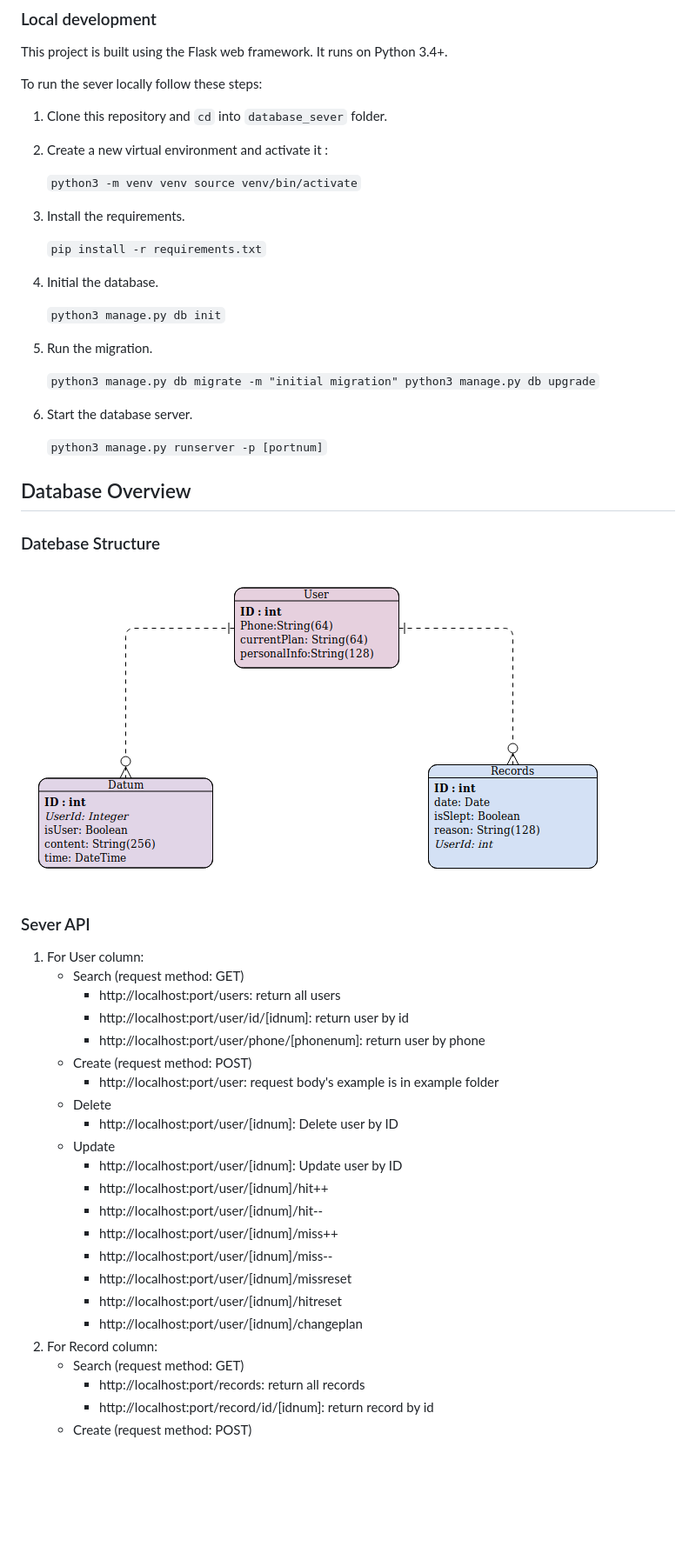
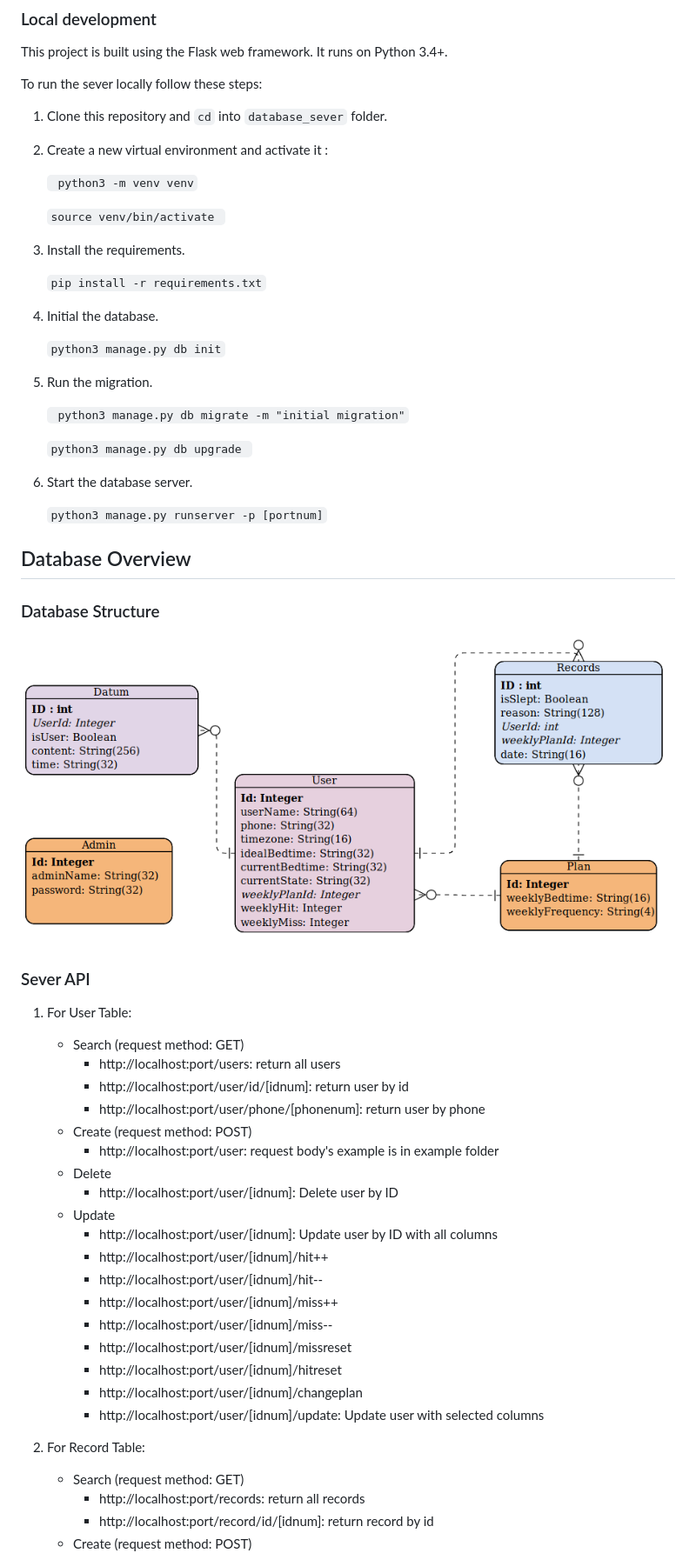
Before and after one commit to timoderbeste/sleep-tracking-bot, a Markdown page: database_server/README.md, the part around one of its changes. Shown at 87% size. GitHub-like rendering; pictures changed too: database_server/image/ERD.png; blank space fills up the shorter version.

```diff
--- a/database_server/README.md
+++ b/database_server/README.md
@@ -15,8 +15,9 @@ To run the sever locally follow these steps:
 1. Create a new virtual environment and activate it :
 
     ``
-    python3 -m venv venv
-    source venv/bin/activate
+    python3 -m venv venv``
+
+    ``source venv/bin/activate
     ``
 
 1. Install the requirements.
@@ -34,8 +35,9 @@ To run the sever locally follow these steps:
 1. Run the migration.
 
     ``
-    python3 manage.py db migrate -m "initial migration"
-    python3 manage.py db upgrade
+    python3 manage.py db migrate -m "initial migration"``
+
+    ``python3 manage.py db upgrade
     ``
 
 1. Start the database server.
@@ -46,13 +48,13 @@ To run the sever locally follow these steps:
 
 ## Database Overview
 
-### Datebase Structure
+### Database Structure
 
 ![](./image/ERD.png)
 
 ### Sever API
 
-1. For User column:
+1. For User Table:
 	- Search (request method: GET)
 		- http://localhost:port/users: return all users
 		-  http://localhost:port/user/id/[idnum]: return user by id
@@ -62,7 +64,7 @@ To run the sever locally follow these steps:
 	- Delete
 		- http://localhost:port/user/[idnum]: Delete user by ID
 	- Update
-		- http://localhost:port/user/[idnum]: Update user by ID
+		- http://localhost:port/user/[idnum]: Update user by ID with all columns
 		- http://localhost:port/user/[idnum]/hit++
 		- http://localhost:port/user/[idnum]/hit--
 		- http://localhost:port/user/[idnum]/miss++
@@ -70,7 +72,9 @@ To run the sever locally follow these steps:
 		- http://localhost:port/user/[idnum]/missreset
 		- http://localhost:port/user/[idnum]/hitreset
 		- http://localhost:port/user/[idnum]/changeplan
-2. For Record column:
+		- http://localhost:port/user/[idnum]/update: Update user with selected columns
+
+2. For Record Table:
 	- Search (request method: GET)
 		- http://localhost:port/records: return all records
 		- http://localhost:port/record/id/[idnum]: return record by id
```
Also changed, not shown: other parts of database_server/README.md (+29 -6 lines), 13 other files.
